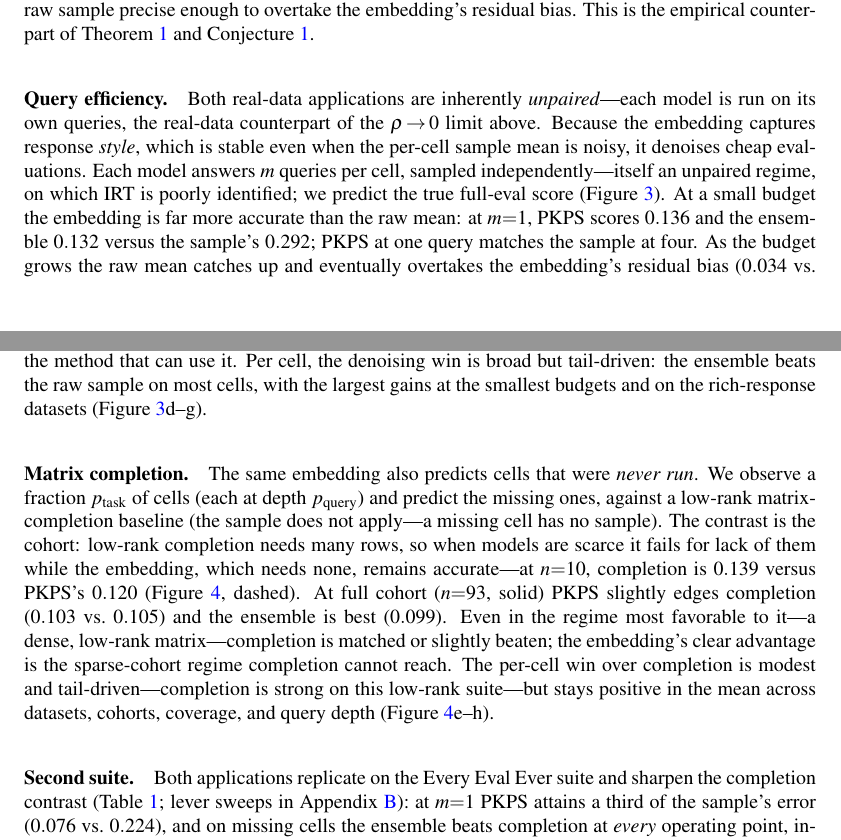
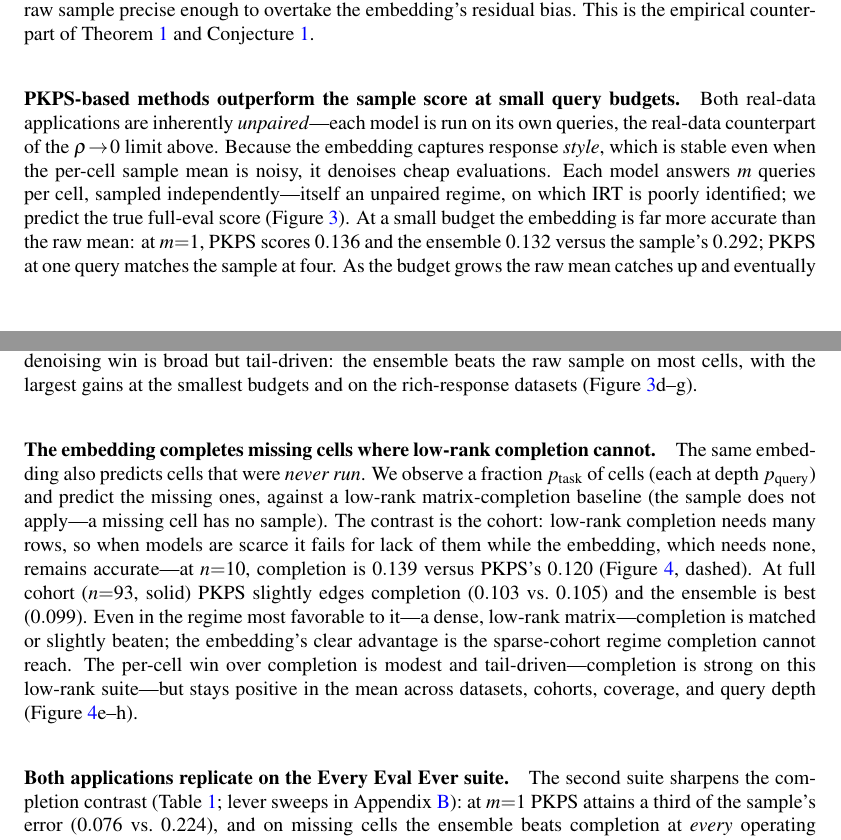
Before and after one commit to jataware/dkps, a LaTeX paper (paper/main.tex): two parts of pages 7 and 8 of 17, joined at a grey line, cut so that both start at the same text. Compiled offline with pdfLaTeX.

Commit message:
paper: results paragraphs headlined by their claims
Adopt the reference paper's results style: each \paragraph title states the
finding rather than the topic. "Synthetic study" -> "PKPS outperforms DKPS
on every observation lever"; "Query efficiency" -> "PKPS-based methods
outperform the sample score at small query budgets" (echoing their first
headline); "Matrix completion" -> "The embedding completes missing cells
where low-rank completion cannot"; "Second suite" -> "Both applications
replicate on the Every Eval Ever suite". A reader skimming only the bold
run-ins now gets the complete findings chain.

Co-Authored-By: Claude Opus 4.8 (1M context) <noreply@anthropic.com>
Claude-Session: https://claude.ai/code/session_019VkDoLFnBiHFuUR33BoaNY

```diff
--- a/paper/main.tex
+++ b/paper/main.tex
@@ -453,7 +454,8 @@ the full budget.}
 \label{fig:synthetic}
 \end{figure}
 
-\paragraph{Query efficiency.} Both real-data applications are inherently
+\paragraph{\PKPS-based methods outperform the sample score at small query budgets.}
+Both real-data applications are inherently
 \emph{unpaired}---each model is run on its own queries, the real-data counterpart of the
 $\rho\!\to\!0$ limit above. Because the embedding captures response
 \emph{style}, which is stable even when the per-cell sample mean is noisy, it denoises
@@ -487,7 +489,8 @@ other levers at their sweep median. Broad but tail-driven; the per-row mean
 \label{fig:qe}
 \end{figure}
 
-\paragraph{Matrix completion.} The same embedding also predicts cells that
+\paragraph{The embedding completes missing cells where low-rank completion cannot.}
+The same embedding also predicts cells that
 were \emph{never run}. We observe a fraction $p_{\mathrm{task}}$ of cells (each at depth
 $p_{\mathrm{query}}$) and predict the missing ones, against a low-rank matrix-completion
 baseline (the sample does not apply---a missing cell has no sample). The contrast is the
@@ -517,8 +520,8 @@ at their sweep median. Modest and tail-driven on this low-rank suite, but the pe
 \label{fig:completion}
 \end{figure}
 
-\paragraph{Second suite.} Both applications replicate on the Every Eval Ever suite and
-sharpen the completion contrast (Table~\ref{tab:suite}; lever sweeps in
+\paragraph{Both applications replicate on the Every Eval Ever suite.} The second suite
+sharpens the completion contrast (Table~\ref{tab:suite}; lever sweeps in
 Appendix~\ref{app:eee}): at $m{=}1$ \PKPS attains a third of the sample's error ($0.076$
 vs.\ $0.224$), and on missing cells the ensemble beats completion at \emph{every}
 operating point, including full cohort ($0.069$ vs.\ $0.096$ at $n{=}45$)---this matrix
```
Also changed, not shown: paper/main.pdf, paper/main.tex (3 more changed lines).
